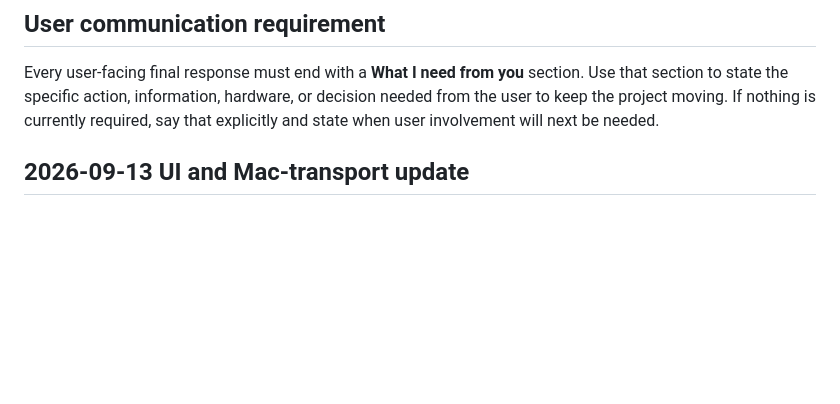
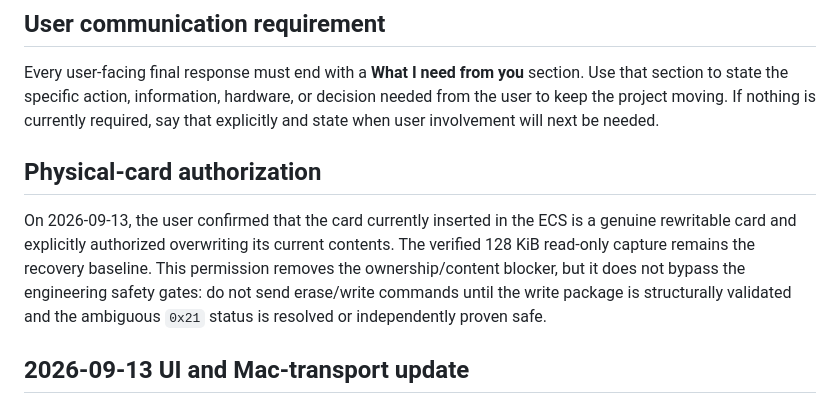
Before and after one commit to breimt/Stitchin-Good, a Markdown page: CODEX_HANDOFF.md, the part around the change. Rendered like a GitHub page; blank space fills up the shorter version.

Commit message:
Record rewritable card authorization

```diff
--- a/CODEX_HANDOFF.md
+++ b/CODEX_HANDOFF.md
@@ -11,6 +11,15 @@ Every user-facing final response must end with a **What I need from you** sectio
 Use that section to state the specific action, information, hardware, or decision
 needed from the user to keep the project moving. If nothing is currently required,
 say that explicitly and state when user involvement will next be needed.
+
+## Physical-card authorization
+
+On 2026-09-13, the user confirmed that the card currently inserted in the ECS is a
+genuine rewritable card and explicitly authorized overwriting its current contents.
+The verified 128 KiB read-only capture remains the recovery baseline. This permission
+removes the ownership/content blocker, but it does not bypass the engineering safety
+gates: do not send erase/write commands until the write package is structurally
+validated and the ambiguous `0x21` status is resolved or independently proven safe.
 
 ## 2026-09-13 UI and Mac-transport update
 
```
